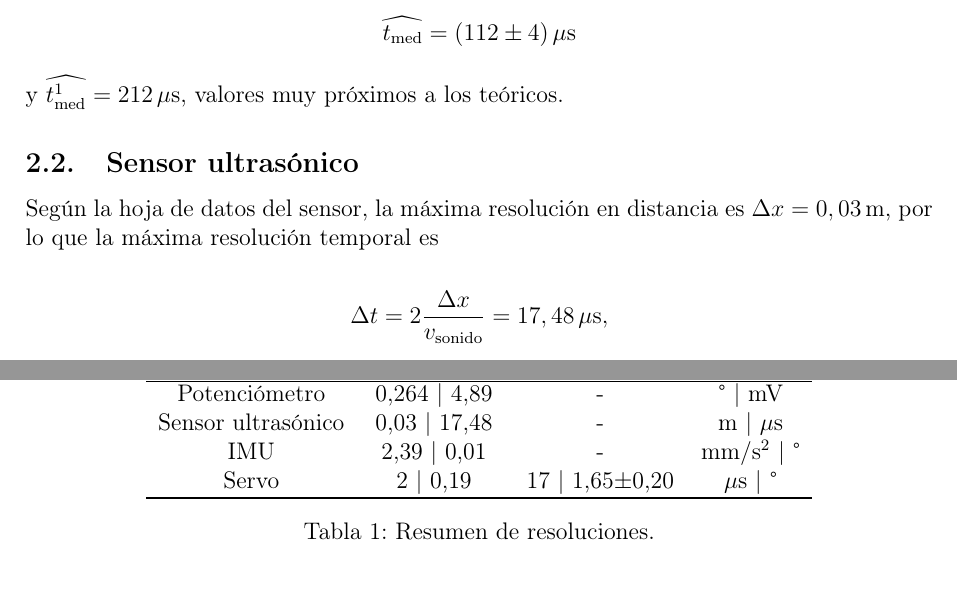
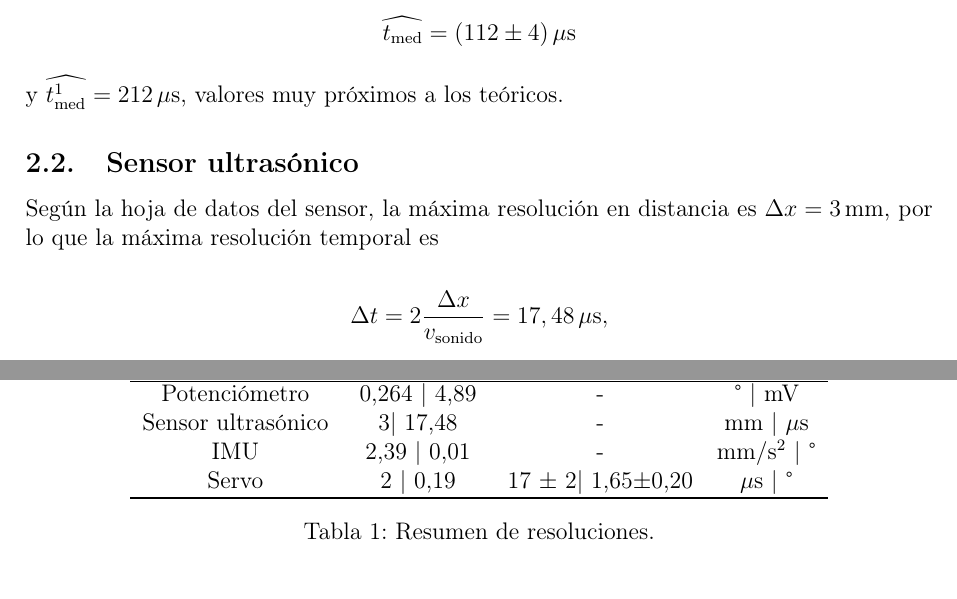
Before and after one commit to smabrera03/Repositorio_Grupo7, a LaTeX paper (TPs/TP1/Informe/main.tex): two parts of pages 4 and 7 of 12, joined at a grey line, cut so that both start at the same text. Compiled offline with pdfLaTeX.

Commit message:
Corrección informe

```diff
--- a/TPs/TP1/Informe/main.tex
+++ b/TPs/TP1/Informe/main.tex
@@ -220,7 +220,7 @@ y $\widehat{t_\text{med}^1} = 212 \, \mu$s, valores muy próximos a los teórico
 
 \subsection{Sensor ultrasónico}
 
-Según la hoja de datos del sensor, la máxima resolución en distancia es $\Delta x = 0,03\,$m, por lo que la máxima resolución temporal es
+Según la hoja de datos del sensor, la máxima resolución en distancia es $\Delta x = 3\,$mm, por lo que la máxima resolución temporal es
 
 \[
 \Delta t = 2 \frac{\Delta x}{v_\text{sonido}} = 17,48 \, \mathrm{\mu s} ,
@@ -325,9 +325,9 @@ Se estimaron y midieron las resoluciones de los actuadores y sensores que se uti
         Dispositivo & Valor teórico & Valor estimado & Unidad \\
     \hline
         Potenciómetro & 0,264 | 4,89 & - & ° | mV\\
-        Sensor ultrasónico & 0,03 | 17,48 & - & m | $\mu$s\\
+        Sensor ultrasónico & 3| 17,48 & - & mm | $\mu$s\\
         IMU & 2,39 | 0,01 & - & $\mathrm{mm / s^2}$ | ° \\
-        Servo & 2 | 0,19 & 17 | 1,65$\pm$0,20 & $\mu$s | ° \\
+        Servo & 2 | 0,19 & 17 $\pm$ 2| 1,65$\pm$0,20 & $\mu$s | ° \\
         \noalign{\hrule height 1pt} % Línea más gruesa aquí
     \end{tabular}
     \caption{Resumen de resoluciones.}
```
Also changed, not shown: TPs/TP1/Informe/Informe.pdf (added), TPs/TP1/Informe/TP1_Grupo7.pdf (deleted), 4 other files.
